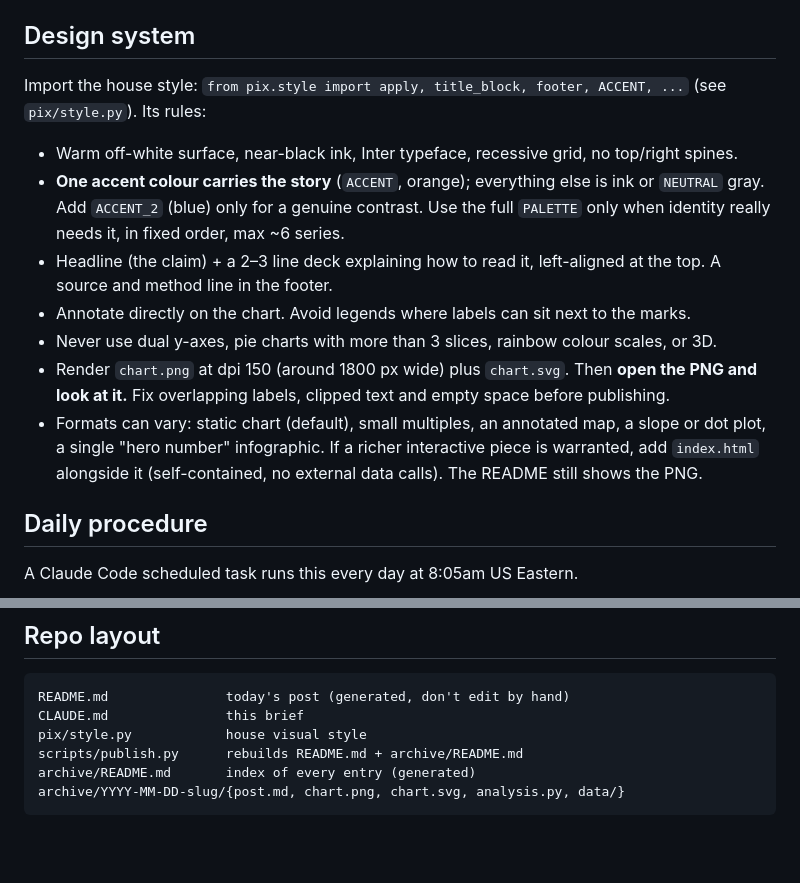
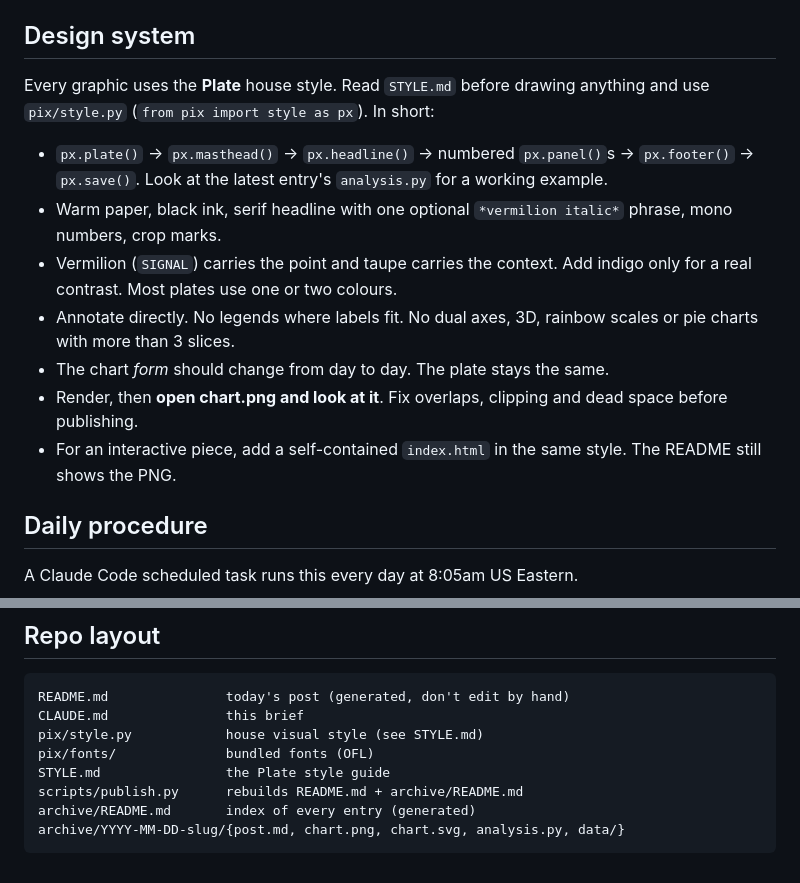
Before and after one commit to mkearney/pix, a Markdown page: CLAUDE.md, 2 parts joined by grey strips. Drawn GitHub-style; blank space fills up the shorter version.

````diff
--- a/CLAUDE.md
+++ b/CLAUDE.md
@@ -86,23 +86,22 @@ a person wrote it, not an AI.
 
 ## Design system
 
-Import the house style: `from pix.style import apply, title_block, footer, ACCENT, ...`
-(see `pix/style.py`). Its rules:
+Every graphic uses the **Plate** house style. Read `STYLE.md` before drawing anything and use
+`pix/style.py` (`from pix import style as px`). In short:
 
-- Warm off-white surface, near-black ink, Inter typeface, recessive grid, no top/right spines.
-- **One accent colour carries the story** (`ACCENT`, orange); everything else is ink or
-  `NEUTRAL` gray. Add `ACCENT_2` (blue) only for a genuine contrast. Use the full `PALETTE`
-  only when identity really needs it, in fixed order, max ~6 series.
-- Headline (the claim) + a 2–3 line deck explaining how to read it, left-aligned at the top.
-  A source and method line in the footer.
-- Annotate directly on the chart. Avoid legends where labels can sit next to the marks.
-- Never use dual y-axes, pie charts with more than 3 slices, rainbow colour scales, or 3D.
-- Render `chart.png` at dpi 150 (around 1800 px wide) plus `chart.svg`. Then **open the PNG and
-  look at it.** Fix overlapping labels, clipped text and empty space before publishing.
-- Formats can vary: static chart (default), small multiples, an annotated map, a slope or dot
-  plot, a single "hero number" infographic. If a richer interactive piece is warranted, add
-  `index.html` alongside it (self-contained, no external data calls). The README still shows the
-  PNG.
+- `px.plate()` → `px.masthead()` → `px.headline()` → numbered `px.panel()`s → `px.footer()` →
+  `px.save()`. Look at the latest entry's `analysis.py` for a working example.
+- Warm paper, black ink, serif headline with one optional `*vermilion italic*` phrase, mono
+  numbers, crop marks.
+- Vermilion (`SIGNAL`) carries the point and taupe carries the context. Add indigo only for a
+  real contrast. Most plates use one or two colours.
+- Annotate directly. No legends where labels fit. No dual axes, 3D, rainbow scales or pie charts
+  with more than 3 slices.
+- The chart *form* should change from day to day. The plate stays the same.
+- Render, then **open chart.png and look at it**. Fix overlaps, clipping and dead space before
+  publishing.
+- For an interactive piece, add a self-contained `index.html` in the same style. The README
+  still shows the PNG.
 
 ## Daily procedure
 
@@ -130,7 +129,9 @@ A Claude Code scheduled task runs this every day at 8:05am US Eastern.
 ```
 README.md               today's post (generated, don't edit by hand)
 CLAUDE.md               this brief
-pix/style.py            house visual style
+pix/style.py            house visual style (see STYLE.md)
+pix/fonts/              bundled fonts (OFL)
+STYLE.md                the Plate style guide
 scripts/publish.py      rebuilds README.md + archive/README.md
 archive/README.md       index of every entry (generated)
 archive/YYYY-MM-DD-slug/{post.md, chart.png, chart.svg, analysis.py, data/}
````
Also changed, not shown: STYLE.md (added, +78 -0 lines), pix/specimen.png (added), 16 other files.
